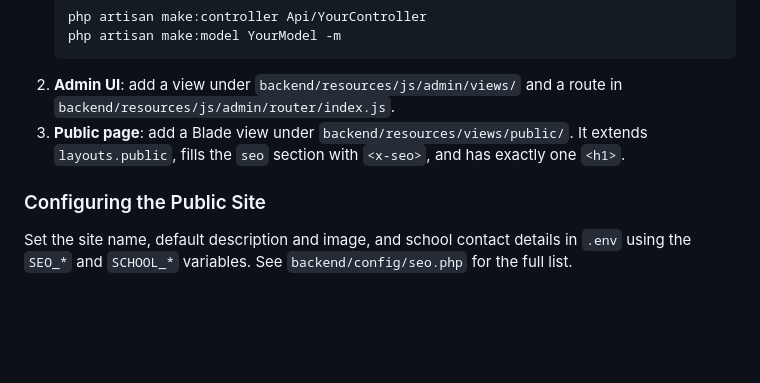
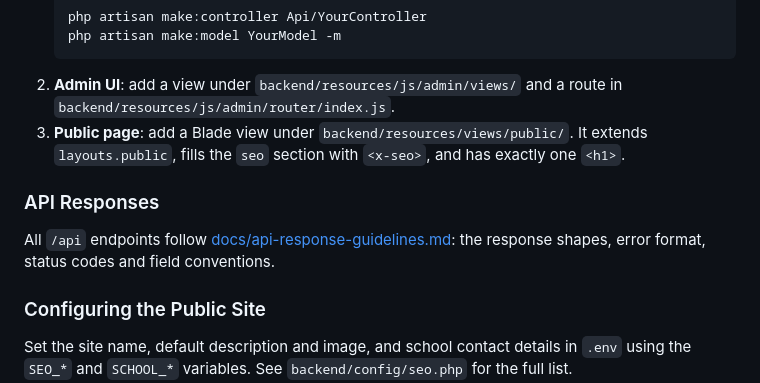
Before and after one commit to adilbd/sms, a Markdown page: README.md, the part around the change. Drawn GitHub-style; blank space fills up the shorter version.

```diff
--- a/README.md
+++ b/README.md
@@ -206,6 +206,9 @@ Routes exist for the following, but their controller methods aren't written yet,
 2. **Admin UI**: add a view under `backend/resources/js/admin/views/` and a route in `backend/resources/js/admin/router/index.js`.
 3. **Public page**: add a Blade view under `backend/resources/views/public/`. It extends `layouts.public`, fills the `seo` section with `<x-seo>`, and has exactly one `<h1>`.
 
+### API Responses
+All `/api` endpoints follow [docs/api-response-guidelines.md](docs/api-response-guidelines.md): the response shapes, error format, status codes and field conventions.
+
 ### Configuring the Public Site
 Set the site name, default description and image, and school contact details in `.env` using the `SEO_*` and `SCHOOL_*` variables. See `backend/config/seo.php` for the full list.
 
```
Also changed, not shown: CLAUDE.md (+6 -0 lines), docs/api-response-guidelines.md (added, +163 -0 lines).
